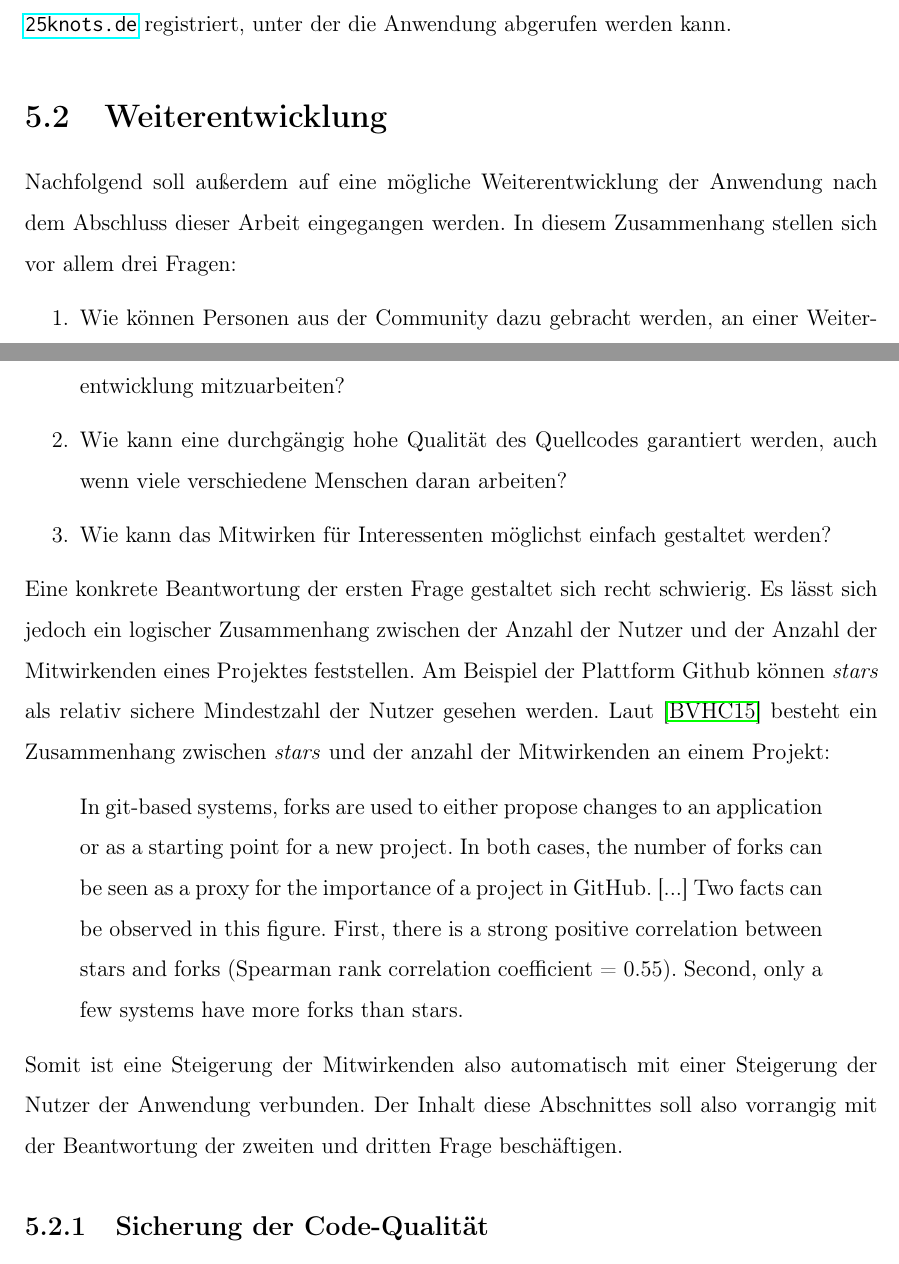
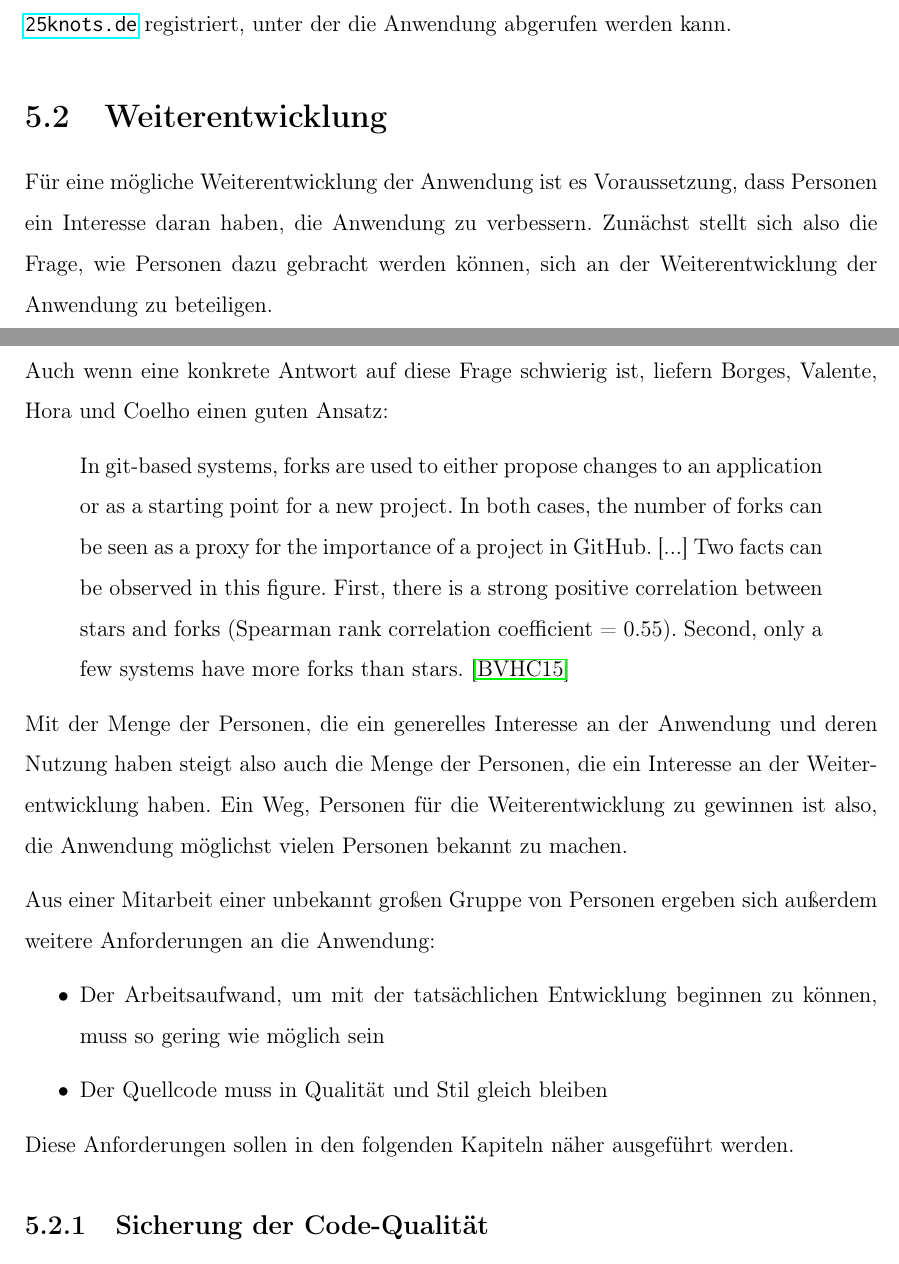
Before and after one commit to Plsr/thesis, a LaTeX thesis (thesis/main.tex, which reads thesis/chapters/release.tex): two parts of pages 53 and 54 of 62, joined at a grey line, cut so that both start at the same text. Compiled offline with pdfLaTeX.

Commit message:
Improved release further

```diff
--- a/thesis/chapters/release.tex
+++ b/thesis/chapters/release.tex
@@ -27,24 +27,27 @@ Auch wenn alle hier angesprochenen Lösungen von einem technischen Standpunkt ge
 Für eine leichte Zugänglichkeit ist außerdem eine prägnante URL, unter der die Anwendung aufgerufen werden kann, von Vorteil. Aus diesem Grund wurde die Domain \url{25knots.de} registriert, unter der die Anwendung abgerufen werden kann.
 
 \section{Weiterentwicklung}
-Nachfolgend soll außerdem auf eine mögliche Weiterentwicklung der Anwendung nach dem Abschluss dieser Arbeit eingegangen werden. In diesem Zusammenhang stellen sich vor allem drei Fragen:
-\begin{enumerate}
-  \item Wie können Personen aus der Community dazu gebracht werden, an einer Weiterentwicklung mitzuarbeiten?
-  \item Wie kann eine durchgängig hohe Qualität des Quellcodes garantiert werden, auch wenn viele verschiedene Menschen daran arbeiten?
-  \item Wie kann das Mitwirken für Interessenten möglichst einfach gestaltet werden?
-\end{enumerate}
-
-Eine konkrete Beantwortung der ersten Frage gestaltet sich recht schwierig. Es lässt sich jedoch ein logischer Zusammenhang zwischen der Anzahl der Nutzer und der Anzahl der Mitwirkenden eines Projektes feststellen. Am Beispiel der Plattform Github können \textit{stars} als relativ sichere Mindestzahl der Nutzer gesehen werden. Laut \cite{borges2015popularity} besteht ein Zusammenhang zwischen \textit{stars} und der anzahl der Mitwirkenden an einem Projekt:
+Für eine mögliche Weiterentwicklung der Anwendung ist es Voraussetzung, dass Personen ein Interesse daran haben, die Anwendung zu verbessern. Zunächst stellt sich also die Frage, wie Personen dazu gebracht werden können, sich an der Weiterentwicklung der Anwendung zu beteiligen.\\
+Auch wenn eine konkrete Antwort auf diese Frage schwierig ist, liefern Borges, Valente, Hora und Coelho einen guten Ansatz:
 
 \begin{quote}
   In git-based systems, forks are used to either propose changes to an application or as
 a starting point for a new project. In both cases, the number of forks can be seen as a proxy
 for the importance of a project in GitHub. [...] Two facts can be observed in this figure. First, there is a strong positive
 correlation between stars and forks (Spearman rank correlation coefficient = 0.55). Second,
-only a few systems have more forks than stars.
+only a few systems have more forks than stars. \cite{borges2015popularity}
 \end{quote}
 
-Somit ist eine Steigerung der Mitwirkenden also automatisch mit einer Steigerung der Nutzer der Anwendung verbunden. Der Inhalt diese Abschnittes soll also vorrangig mit der Beantwortung der zweiten und dritten Frage beschäftigen.
+Mit der Menge der Personen, die ein generelles Interesse an der Anwendung und deren Nutzung haben steigt also auch die Menge der Personen, die ein Interesse an der Weiterentwicklung haben. Ein Weg, Personen für die Weiterentwicklung zu gewinnen ist also, die Anwendung möglichst vielen Personen bekannt zu machen.
+
+Aus einer Mitarbeit einer unbekannt großen Gruppe von Personen ergeben sich außerdem weitere Anforderungen an die Anwendung:
+
+\begin{itemize}
+  \item Der Arbeitsaufwand, um mit der tatsächlichen Entwicklung beginnen zu können, muss so gering wie möglich sein
+  \item Der Quellcode muss in Qualität und Stil gleich bleiben
+\end{itemize}
+
+Diese Anforderungen sollen in den folgenden Kapiteln näher ausgeführt werden.
 
 \subsection{Sicherung der Code-Qualität}
 Nach der Veröffentlichung der Anwendung ist es beabsichtigt, dass weitere Leute den Quellcode der Anwendung erweitern und bearbeiten. Hier kann nicht von einem festen Team ausgegangen werden, so ist es durchaus auch möglich, dass einzelne Personen nur ein einziges Mal und an einem kleinen Teil er Anwendung arbeiten. Für die Anwendung ist es von Vorteil einen durchgängigen Code-Stil zu verwenden, um die Lesbarkeit durch die verschiedenen Bereiche der Anwendung zu verbessern. Personen, die allerdings nur für einen kurzen Moment Kontakt mit der Anwendung haben, kann  jedoch nicht abverlangt werden, dass diese sich vorher eingehend mit den verschiedenen Code-Styles der Anwendung befasst haben. Uns diesem Grund wurde die Bibliothek eslint eingebunden, zur Unterstützung der Einhaltung von Coding-Styles innerhalb einer Anwendung dient.
```
Also changed, not shown: thesis/main.pdf.
